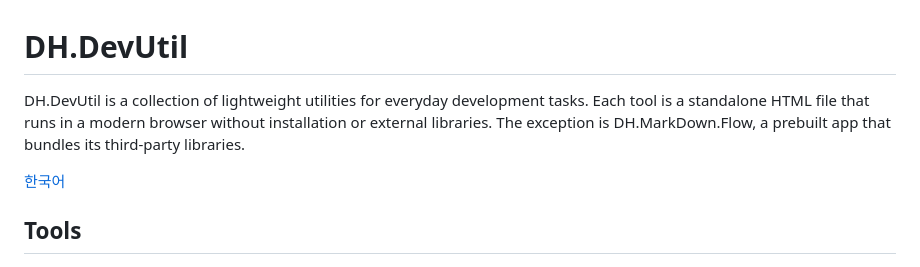
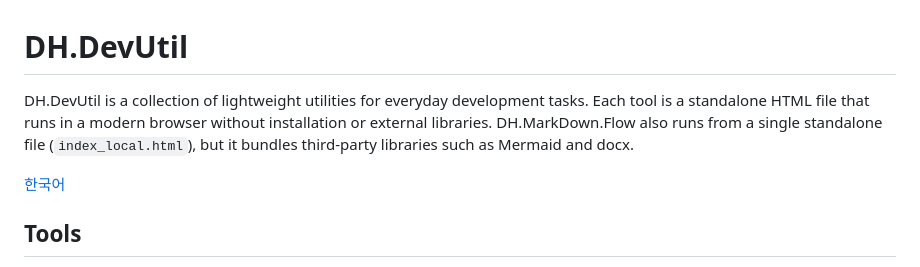
Before and after one commit to cyberkdh/DH.DevUtil, a Markdown page: README.md, the part around the change. Rendered like a GitHub page.

```diff
--- a/README.md
+++ b/README.md
@@ -1,6 +1,6 @@
 # DH.DevUtil
 
-DH.DevUtil is a collection of lightweight utilities for everyday development tasks. Each tool is a standalone HTML file that runs in a modern browser without installation or external libraries. The exception is DH.MarkDown.Flow, a prebuilt app that bundles its third-party libraries.
+DH.DevUtil is a collection of lightweight utilities for everyday development tasks. Each tool is a standalone HTML file that runs in a modern browser without installation or external libraries. DH.MarkDown.Flow also runs from a single standalone file (`index_local.html`), but it bundles third-party libraries such as Mermaid and docx.
 
 [한국어](./README.ko.md)
 
```
Also changed, not shown: README.ko.md (+1 -1 lines).
